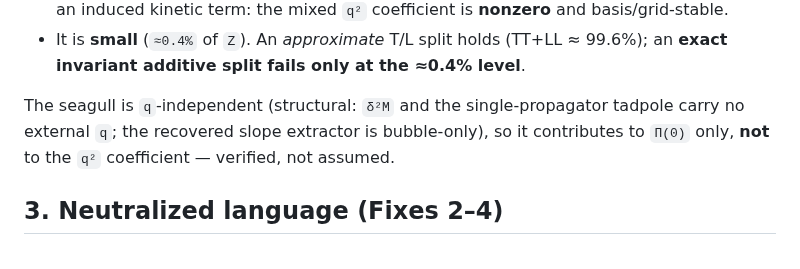
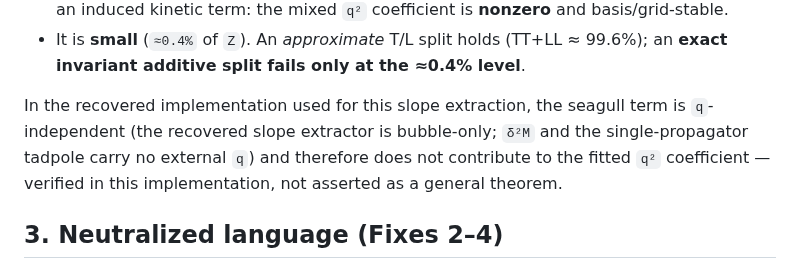
Before and after one commit to zetacheng/2-emergent-gravity, a Markdown page: reports/2026-07-20_betav-decomposition-adjudication_report.md, the part around the change. Rendered like a GitHub page.

Commit message:
docs: exact-SHA attestation + seagull wording refinement
Co-Authored-By: Claude Opus 4.8 <noreply@anthropic.com>
Claude-Session: https://claude.ai/code/session_01Fb9niiqHuwhAx8T17nHbpv

```diff
--- a/reports/2026-07-20_betav-decomposition-adjudication_report.md
+++ b/reports/2026-07-20_betav-decomposition-adjudication_report.md
@@ -44,10 +44,11 @@ Grid/range-stable: mixed `q²` coeff `8.7e-5` (n=10) ↔ `9.1e-5` (n=12).
   (TT+LL ≈ 99.6%); an **exact invariant additive split fails only at the ≈0.4%
   level**.
 
-The seagull is `q`-independent (structural: `δ²M` and the single-propagator
-tadpole carry no external `q`; the recovered slope extractor is bubble-only), so
-it contributes to `Π(0)` only, **not** to the `q²` coefficient — verified, not
-assumed.
+In the recovered implementation used for this slope extraction, the seagull term
+is `q`-independent (the recovered slope extractor is bubble-only; `δ²M` and the
+single-propagator tadpole carry no external `q`) and therefore does not
+contribute to the fitted `q²` coefficient — verified in this implementation, not
+asserted as a general theorem.
 
 ## 3. Neutralized language (Fixes 2–4)
 
```
Also changed, not shown: reports/2026-07-20_betav-decomposition-adjudication_attestation.md (added, +78 -0 lines).
